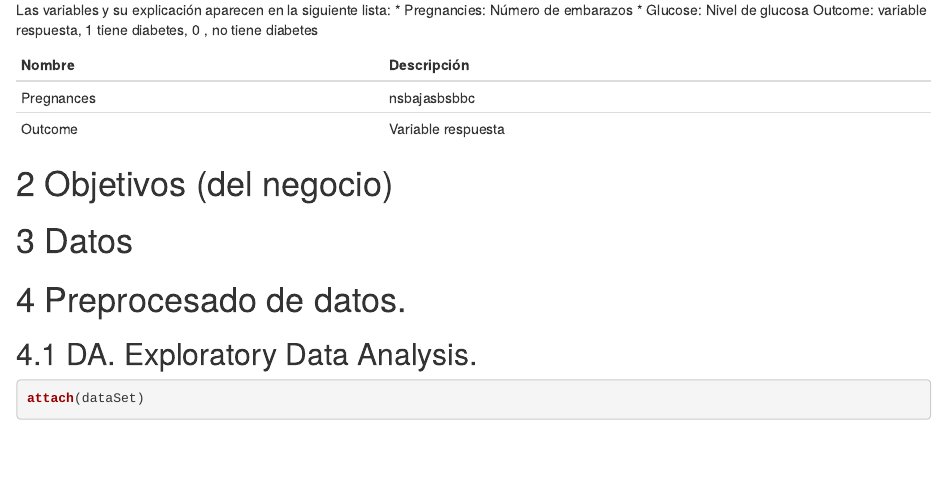
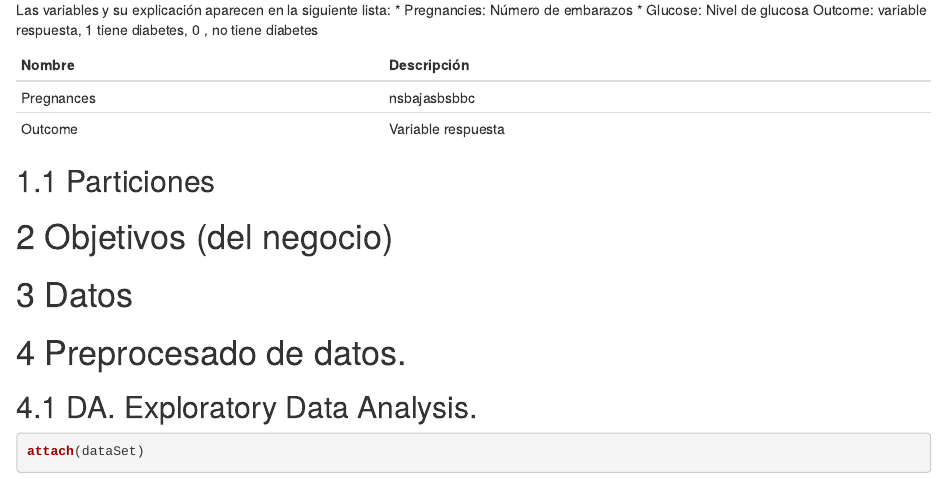
Before and after one commit to drecuero24/Proyecto-Mineria, an R Markdown document (Memoria Mineria.Rmd): the page in a window 1100 px wide, from 510 px down. Rendered offline with R 4.5, knitr and Pandoc, with nearby package versions; drawn as R Markdown's standard HTML page in place of the format the file asks for; some code elsewhere in the file could not run offline.

Commit message:
Particiones

```diff
--- a/Memoria Mineria.Rmd
+++ b/Memoria Mineria.Rmd
@@ -37,6 +37,9 @@ Nombre | Descripción
 ----------------|------------
 Pregnances |        nsbajasbsbbc
 Outcome |        Variable respuesta
+
+
+## Particiones
 
 # Objetivos (del negocio)
 
```
